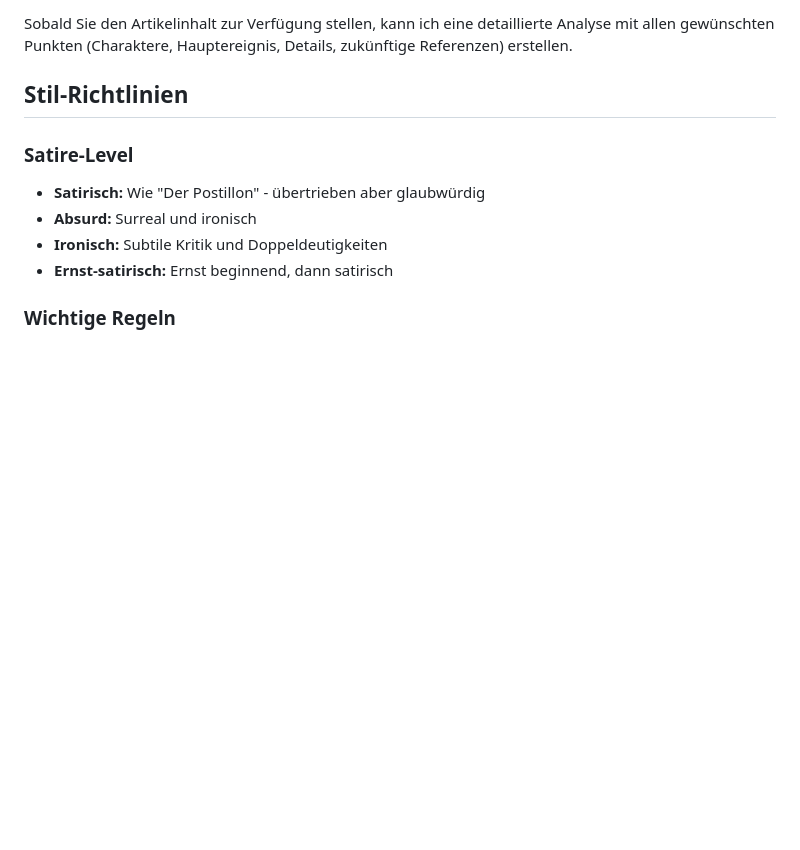
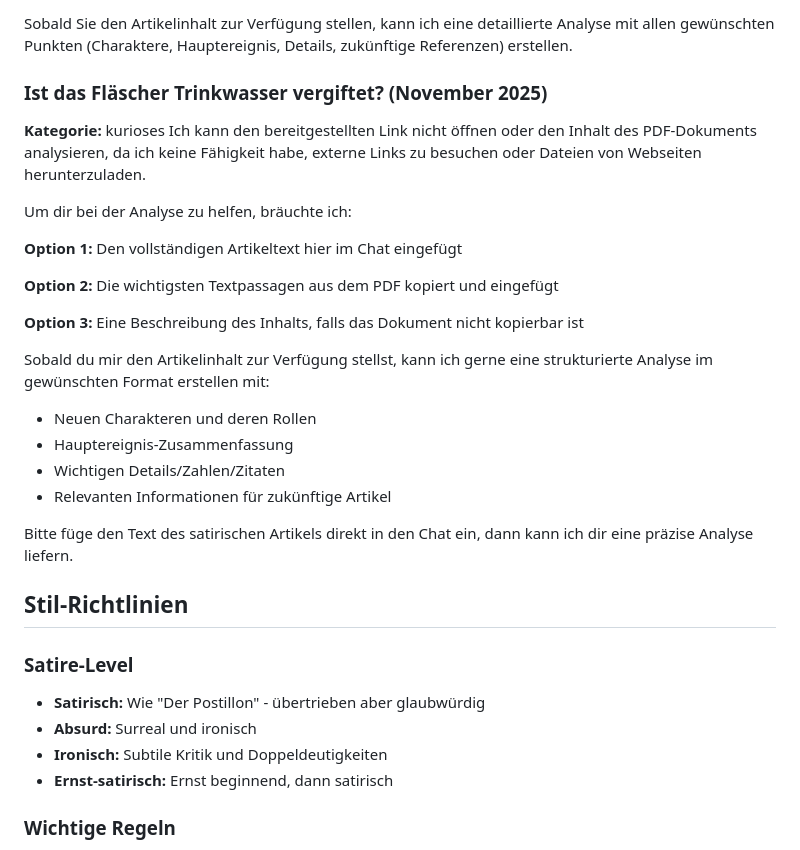
Before and after one commit to mtn-mover/chilis-flaesch, a Markdown page: context/flaesch-kontext.md, the part around the change. Drawn GitHub-style; blank space fills up the shorter version.

Commit message:
Publish: Ist das Fläscher Trinkwasser vergiftet?
Autor: der Insider
Kategorie: kurioses

Includes: article HTML, articles.json update, context update

```diff
--- a/context/flaesch-kontext.md
+++ b/context/flaesch-kontext.md
@@ -1910,6 +1910,27 @@ Ich kann den PDF-Inhalt unter dem angegebenen Link nicht direkt abrufen oder ana
 
 Sobald Sie den Artikelinhalt zur Verfügung stellen, kann ich eine detaillierte Analyse mit allen gewünschten Punkten (Charaktere, Hauptereignis, Details, zukünftige Referenzen) erstellen.
 
+
+### Ist das Fläscher Trinkwasser vergiftet? (November 2025)
+**Kategorie:** kurioses
+Ich kann den bereitgestellten Link nicht öffnen oder den Inhalt des PDF-Dokuments analysieren, da ich keine Fähigkeit habe, externe Links zu besuchen oder Dateien von Webseiten herunterzuladen.
+
+Um dir bei der Analyse zu helfen, bräuchte ich:
+
+**Option 1:** Den vollständigen Artikeltext hier im Chat eingefügt
+
+**Option 2:** Die wichtigsten Textpassagen aus dem PDF kopiert und eingefügt
+
+**Option 3:** Eine Beschreibung des Inhalts, falls das Dokument nicht kopierbar ist
+
+Sobald du mir den Artikelinhalt zur Verfügung stellst, kann ich gerne eine strukturierte Analyse im gewünschten Format erstellen mit:
+- Neuen Charakteren und deren Rollen
+- Hauptereignis-Zusammenfassung
+- Wichtigen Details/Zahlen/Zitaten
+- Relevanten Informationen für zukünftige Artikel
+
+Bitte füge den Text des satirischen Artikels direkt in den Chat ein, dann kann ich dir eine präzise Analyse liefern.
+
 ## Stil-Richtlinien
 
 ### Satire-Level
```
